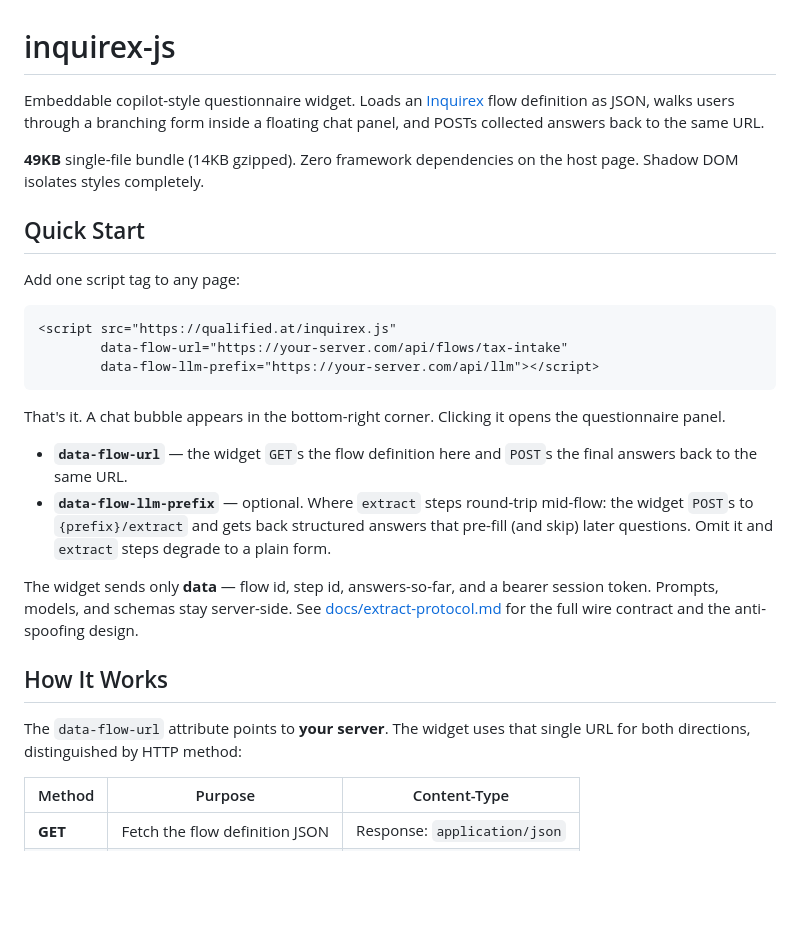
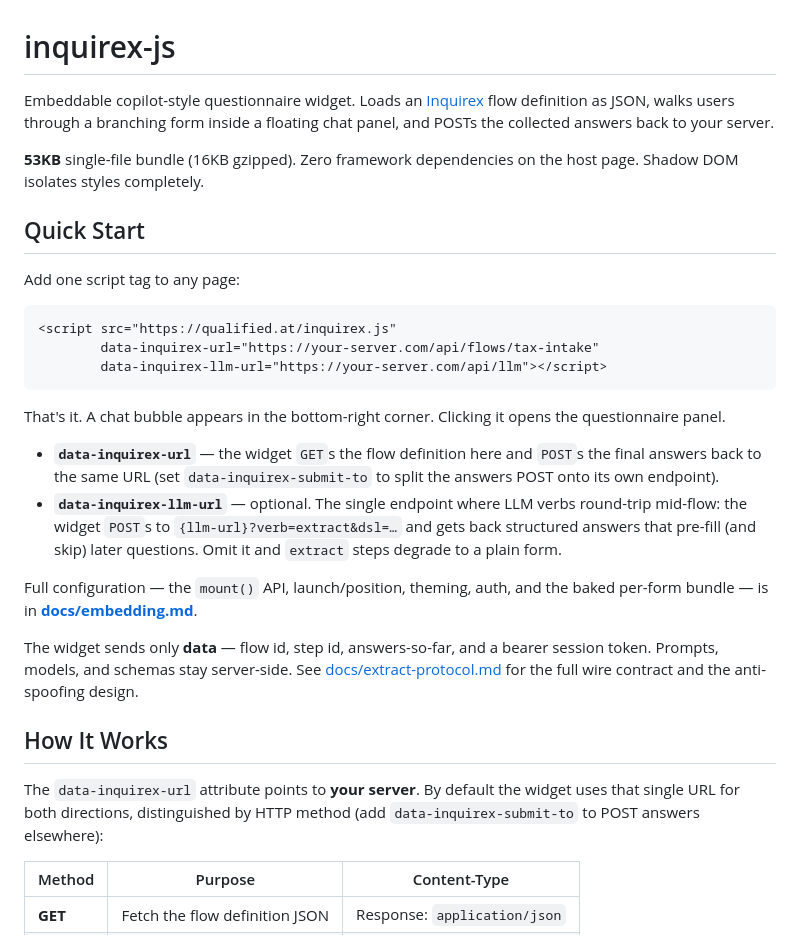
Before and after one commit to inquirex/inquirex-js, a Markdown page: README.md, the part around one of its changes. Drawn GitHub-style; blank space fills up the shorter version.

````diff
--- a/README.md
+++ b/README.md
@@ -1,8 +1,8 @@
 # inquirex-js
 
-Embeddable copilot-style questionnaire widget. Loads an [Inquirex](https://github.com/flowengine-rb/inquirex) flow definition as JSON, walks users through a branching form inside a floating chat panel, and POSTs collected answers back to the same URL.
+Embeddable copilot-style questionnaire widget. Loads an [Inquirex](https://github.com/flowengine-rb/inquirex) flow definition as JSON, walks users through a branching form inside a floating chat panel, and POSTs the collected answers back to your server.
 
-**49KB** single-file bundle (14KB gzipped). Zero framework dependencies on the host page. Shadow DOM isolates styles completely.
+**53KB** single-file bundle (16KB gzipped). Zero framework dependencies on the host page. Shadow DOM isolates styles completely.
 
 ## Quick Start
 
@@ -10,18 +10,22 @@ Add one script tag to any page:
 
 ```html
 <script src="https://qualified.at/inquirex.js"
-        data-flow-url="https://your-server.com/api/flows/tax-intake"
-        data-flow-llm-prefix="https://your-server.com/api/llm"></script>
+        data-inquirex-url="https://your-server.com/api/flows/tax-intake"
+        data-inquirex-llm-url="https://your-server.com/api/llm"></script>
 ```
 
 That's it. A chat bubble appears in the bottom-right corner. Clicking it opens the questionnaire panel.
 
-- **`data-flow-url`** — the widget `GET`s the flow definition here and `POST`s the
-  final answers back to the same URL.
-- **`data-flow-llm-prefix`** — optional. Where `extract` steps round-trip
-  mid-flow: the widget `POST`s to `{prefix}/extract` and gets back structured
-  answers that pre-fill (and skip) later questions. Omit it and `extract` steps
-  degrade to a plain form.
+- **`data-inquirex-url`** — the widget `GET`s the flow definition here and `POST`s
+  the final answers back to the same URL (set `data-inquirex-submit-to` to split
+  the answers POST onto its own endpoint).
+- **`data-inquirex-llm-url`** — optional. The single endpoint where LLM verbs
+  round-trip mid-flow: the widget `POST`s to `{llm-url}?verb=extract&dsl=…` and
+  gets back structured answers that pre-fill (and skip) later questions. Omit it
+  and `extract` steps degrade to a plain form.
+
+Full configuration — the `mount()` API, launch/position, theming, auth, and the
+baked per-form bundle — is in **[docs/embedding.md](docs/embedding.md)**.
 
 The widget sends only **data** — flow id, step id, answers-so-far, and a bearer
 session token. Prompts, models, and schemas stay server-side. See
@@ -30,7 +34,7 @@ and the anti-spoofing design.
 
 ## How It Works
 
-The `data-flow-url` attribute points to **your server**. The widget uses that single URL for both directions, distinguished by HTTP method:
+The `data-inquirex-url` attribute points to **your server**. By default the widget uses that single URL for both directions, distinguished by HTTP method (add `data-inquirex-submit-to` to POST answers elsewhere):
 
 | Method | Purpose | Content-Type |
 |--------|---------|-------------|
````
Also changed, not shown: other parts of README.md (+31 -14 lines), docs/embedding.md (added, +176 -0 lines), docs/extract-protocol.md (+25 -13 lines).
